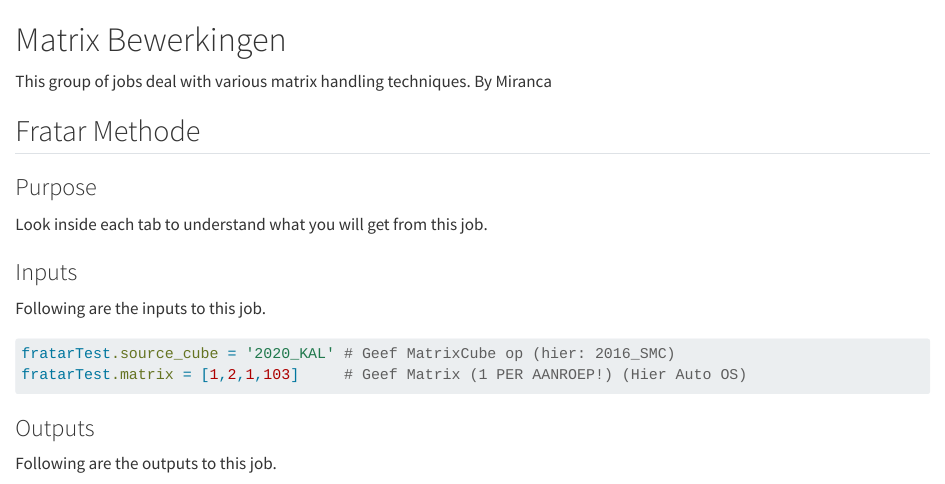
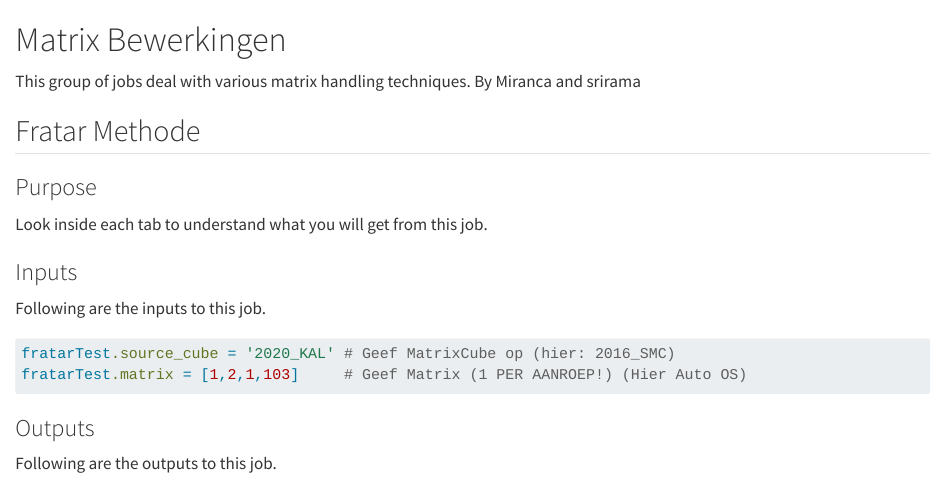
Before and after one commit to otmodelsjobs/otmodelsjobs.github.io, a Quarto document (Standard_uitvoer/01_MatrixBewerkingen/intro.qmd): the page in a window 1100 px wide, from its top. Rendered offline with R 4.5, knitr and Pandoc in place of Quarto, with nearby package versions.

Commit message:
fixes #1 changed overview

```diff
--- a/Standard_uitvoer/01_MatrixBewerkingen/intro.qmd
+++ b/Standard_uitvoer/01_MatrixBewerkingen/intro.qmd
@@ -1,6 +1,6 @@
 # Matrix Bewerkingen
 
-This group of jobs deal with various matrix handling techniques. By Miranca
+This group of jobs deal with various matrix handling techniques. By Miranca and srirama
 
 ## Fratar Methode
 
```
